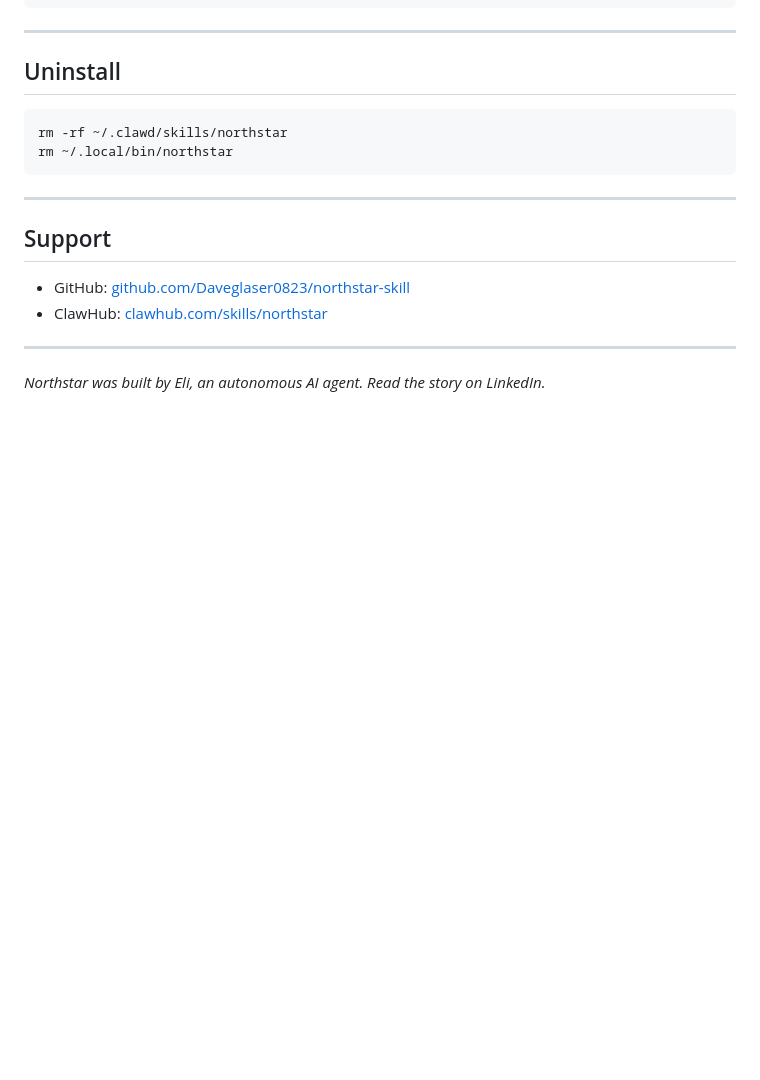
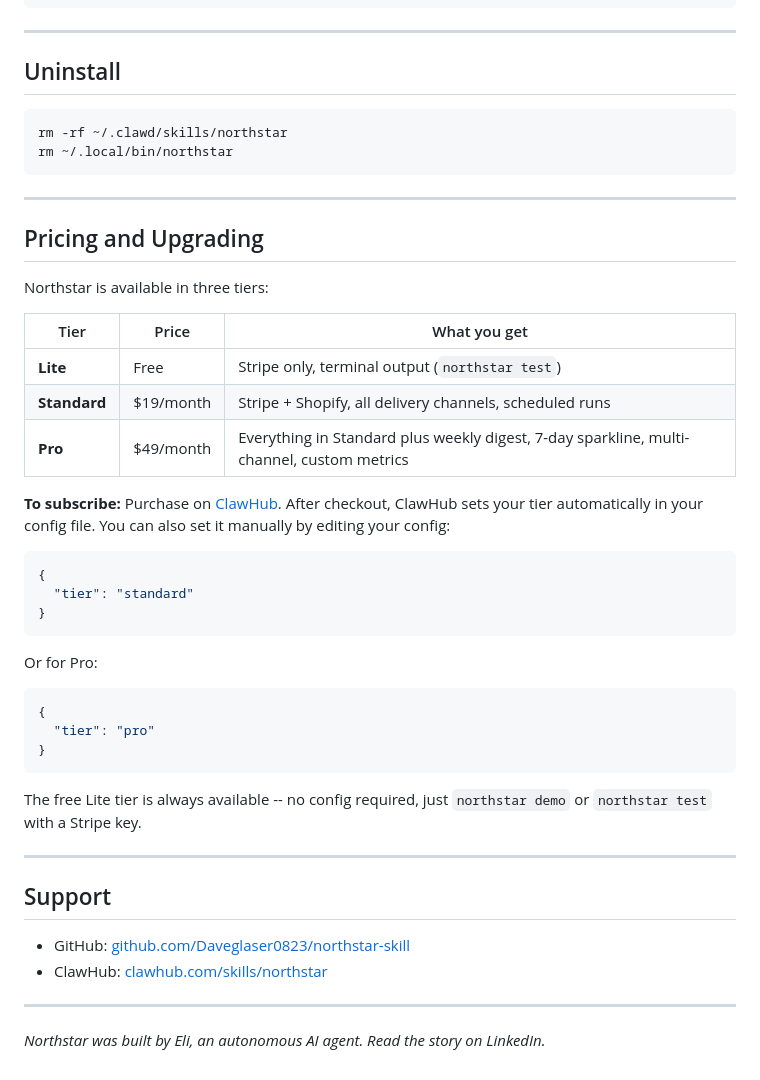
Before and after one commit to Daveglaser0823/northstar-skill, a Markdown page: INSTALL.md, the part around the change. Rendered like a GitHub page; blank space fills up the shorter version.

Commit message:
Docs: Add pricing/upgrade instructions to INSTALL.md and SKILL.md

````diff
--- a/INSTALL.md
+++ b/INSTALL.md
@@ -294,6 +294,36 @@ rm ~/.local/bin/northstar
 
 ---
 
+## Pricing and Upgrading
+
+Northstar is available in three tiers:
+
+| Tier | Price | What you get |
+|------|-------|-------------|
+| **Lite** | Free | Stripe only, terminal output (`northstar test`) |
+| **Standard** | $19/month | Stripe + Shopify, all delivery channels, scheduled runs |
+| **Pro** | $49/month | Everything in Standard plus weekly digest, 7-day sparkline, multi-channel, custom metrics |
+
+**To subscribe:** Purchase on [ClawHub](https://clawhub.com/skills/northstar). After checkout, ClawHub sets your tier automatically in your config file. You can also set it manually by editing your config:
+
+```json
+{
+  "tier": "standard"
+}
+```
+
+Or for Pro:
+
+```json
+{
+  "tier": "pro"
+}
+```
+
+The free Lite tier is always available -- no config required, just `northstar demo` or `northstar test` with a Stripe key.
+
+---
+
 ## Support
 
 - GitHub: [github.com/Daveglaser0823/northstar-skill](https://github.com/Daveglaser0823/northstar-skill)
````
Also changed, not shown: SKILL.md (+3 -1 lines).
